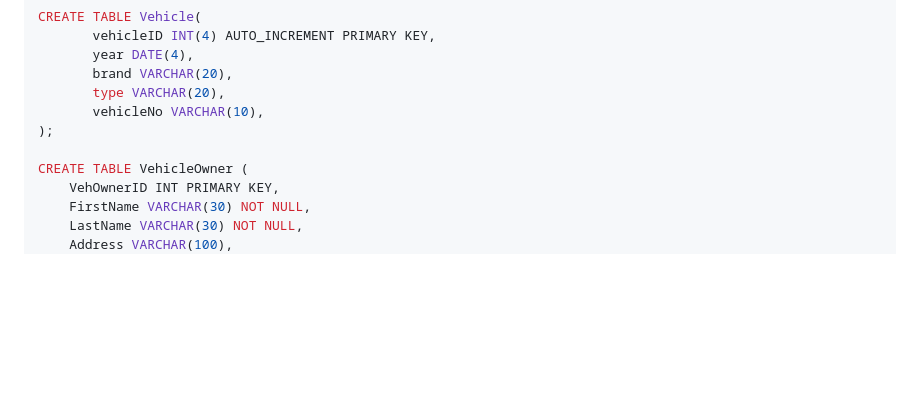
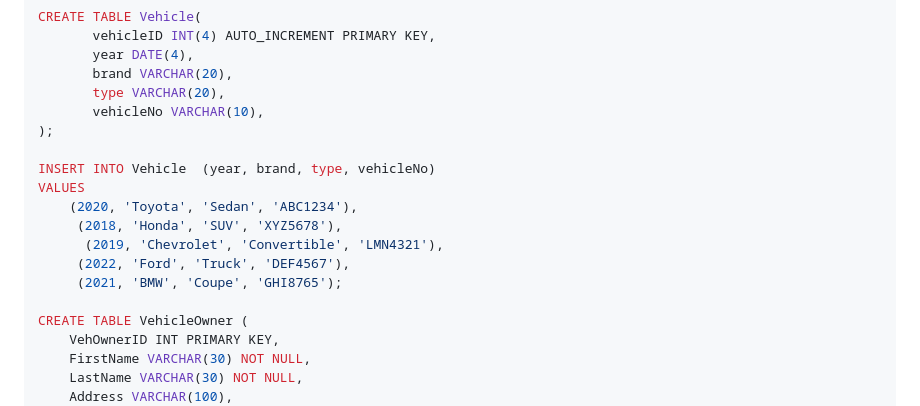
Before and after one commit to heshanJayawardhana/Vehical_Rentel_System, a Markdown page: README.md, the part around the change. GitHub-like rendering; blank space fills up the shorter version.

```diff
--- a/README.md
+++ b/README.md
@@ -212,6 +212,14 @@ CREATE TABLE Vehicle(
 	   vehicleNo VARCHAR(10),
 );
 
+INSERT INTO Vehicle  (year, brand, type, vehicleNo)
+VALUES
+	(2020, 'Toyota', 'Sedan', 'ABC1234'),
+	 (2018, 'Honda', 'SUV', 'XYZ5678'),
+	  (2019, 'Chevrolet', 'Convertible', 'LMN4321'),
+	 (2022, 'Ford', 'Truck', 'DEF4567'),
+	 (2021, 'BMW', 'Coupe', 'GHI8765');
+
 CREATE TABLE VehicleOwner (
     VehOwnerID INT PRIMARY KEY,
     FirstName VARCHAR(30) NOT NULL,
```
